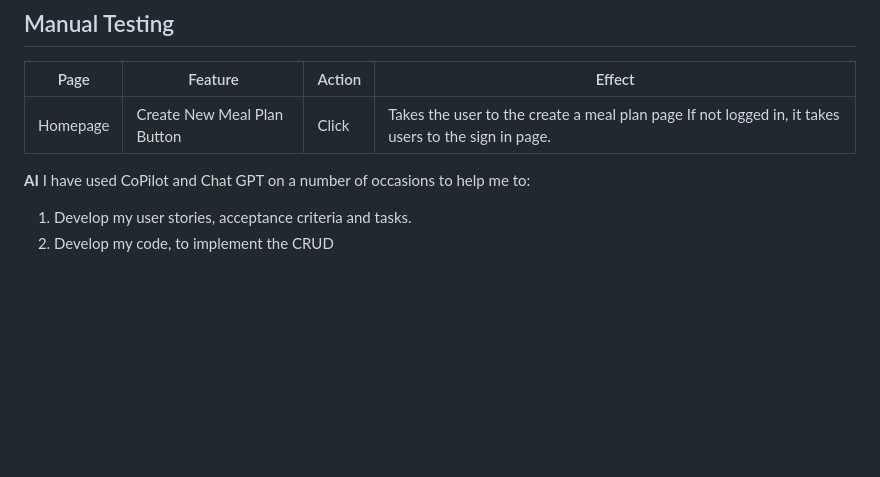
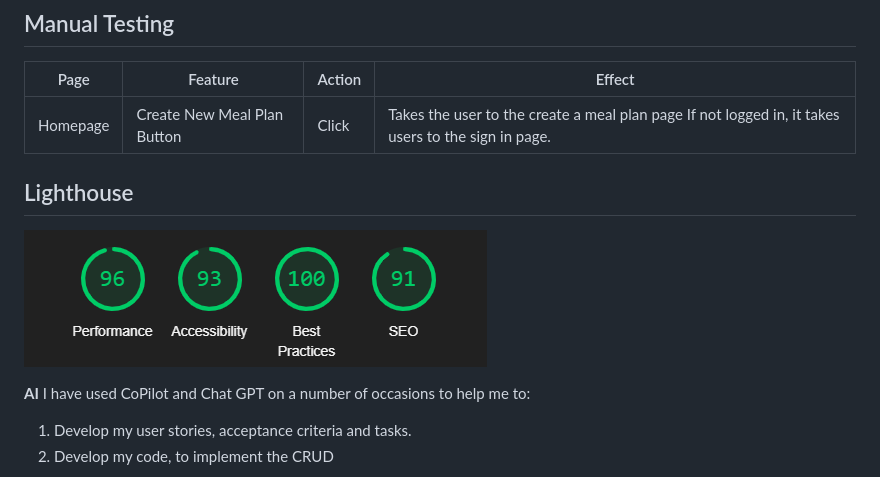
Before and after one commit to hmoon96/meal-planner, a Markdown page: README.md, the part around the change. Drawn GitHub-style; pictures changed too: image.png (added); blank space fills up the shorter version.

Commit message:
README Updated - Lighthouse report added

```diff
--- a/README.md
+++ b/README.md
@@ -56,6 +56,12 @@ Wireframes and theory behind the design
 | Page |     Feature     |            Action            |                     Effect               |
 |------|-----------------|------------------------------|------------------------------------------|
 |Homepage | Create New Meal Plan Button | Click | Takes the user to the create a meal plan page If not logged in, it takes users to the sign in page.|
+
+
+## Lighthouse
+
+![alt text](image.png)
+
 
 
 **AI**
```
Also changed, not shown: 1 other file.
